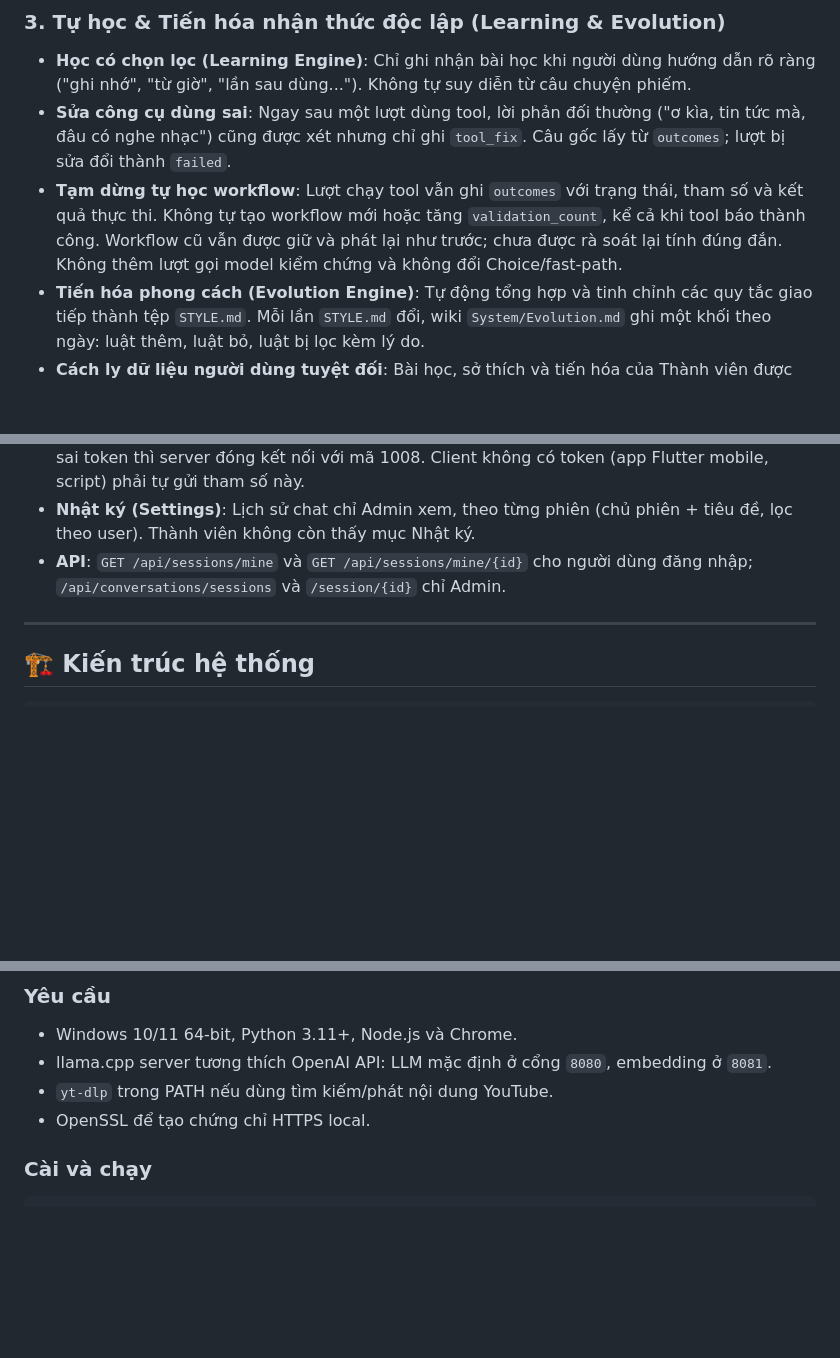
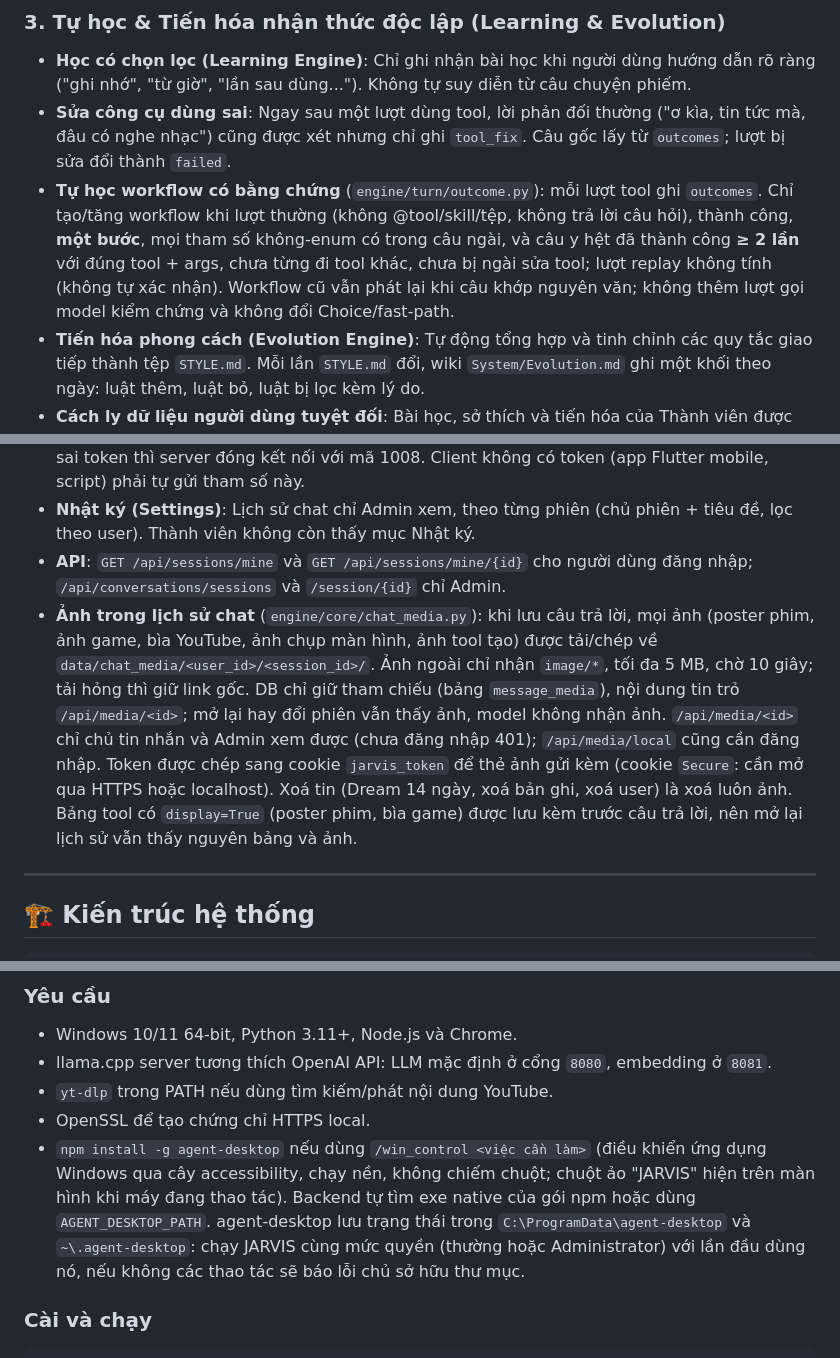
Before and after one commit to erikpuw/jarvis-windows, a Markdown page: README.md, 3 parts joined by grey strips. GitHub-like rendering; blank space fills up the shorter version.

```diff
--- a/README.md
+++ b/README.md
@@ -44,7 +49,7 @@ Hệ thống được thiết kế theo kiến trúc **định tuyến công c
 ### 3. Tự học & Tiến hóa nhận thức độc lập (Learning & Evolution)
 - **Học có chọn lọc (Learning Engine)**: Chỉ ghi nhận bài học khi người dùng hướng dẫn rõ ràng ("ghi nhớ", "từ giờ", "lần sau dùng..."). Không tự suy diễn từ câu chuyện phiếm.
 - **Sửa công cụ dùng sai**: Ngay sau một lượt dùng tool, lời phản đối thường ("ơ kìa, tin tức mà, đâu có nghe nhạc") cũng được xét nhưng chỉ ghi `tool_fix`. Câu gốc lấy từ `outcomes`; lượt bị sửa đổi thành `failed`.
-- **Tạm dừng tự học workflow**: Lượt chạy tool vẫn ghi `outcomes` với trạng thái, tham số và kết quả thực thi. Không tự tạo workflow mới hoặc tăng `validation_count`, kể cả khi tool báo thành công. Workflow cũ vẫn được giữ và phát lại như trước; chưa được rà soát lại tính đúng đắn. Không thêm lượt gọi model kiểm chứng và không đổi Choice/fast-path.
+- **Tự học workflow có bằng chứng** (`engine/turn/outcome.py`): mỗi lượt tool ghi `outcomes`. Chỉ tạo/tăng workflow khi lượt thường (không @tool/skill/tệp, không trả lời câu hỏi), thành công, **một bước**, mọi tham số không-enum có trong câu ngài, và câu y hệt đã thành công **≥ 2 lần** với đúng tool + args, chưa từng đi tool khác, chưa bị ngài sửa tool; lượt replay không tính (không tự xác nhận). Workflow cũ vẫn phát lại khi câu khớp nguyên văn; không thêm lượt gọi model kiểm chứng và không đổi Choice/fast-path.
 - **Tiến hóa phong cách (Evolution Engine)**: Tự động tổng hợp và tinh chỉnh các quy tắc giao tiếp thành tệp `STYLE.md`. Mỗi lần `STYLE.md` đổi, wiki `System/Evolution.md` ghi một khối theo ngày: luật thêm, luật bỏ, luật bị lọc kèm lý do.
 - **Cách ly dữ liệu người dùng tuyệt đối**: Bài học, sở thích và tiến hóa của Thành viên được lưu trữ và chiếu riêng vào `data/users/{user_id}/` (`Learning.md`, `Preferences.md`, `STYLE.md`, `Evolution.md`), hoàn toàn không ảnh hưởng hay ghi đè lên dữ liệu của Admin.
 
@@ -76,6 +81,7 @@ Hệ thống được thiết kế theo kiến trúc **định tuyến công c
 - **WebSocket `/ws/voice` cần token**: Phải gửi `?token=` của tài khoản đã đăng nhập; thiếu hoặc sai token thì server đóng kết nối với mã 1008. Client không có token (app Flutter mobile, script) phải tự gửi tham số này.
 - **Nhật ký (Settings)**: Lịch sử chat chỉ Admin xem, theo từng phiên (chủ phiên + tiêu đề, lọc theo user). Thành viên không còn thấy mục Nhật ký.
 - **API**: `GET /api/sessions/mine` và `GET /api/sessions/mine/{id}` cho người dùng đăng nhập; `/api/conversations/sessions` và `/session/{id}` chỉ Admin.
+- **Ảnh trong lịch sử chat** (`engine/core/chat_media.py`): khi lưu câu trả lời, mọi ảnh (poster phim, ảnh game, bìa YouTube, ảnh chụp màn hình, ảnh tool tạo) được tải/chép về `data/chat_media/<user_id>/<session_id>/`. Ảnh ngoài chỉ nhận `image/*`, tối đa 5 MB, chờ 10 giây; tải hỏng thì giữ link gốc. DB chỉ giữ tham chiếu (bảng `message_media`), nội dung tin trỏ `/api/media/<id>`; mở lại hay đổi phiên vẫn thấy ảnh, model không nhận ảnh. `/api/media/<id>` chỉ chủ tin nhắn và Admin xem được (chưa đăng nhập 401); `/api/media/local` cũng cần đăng nhập. Token được chép sang cookie `jarvis_token` để thẻ ảnh gửi kèm (cookie `Secure`: cần mở qua HTTPS hoặc localhost). Xoá tin (Dream 14 ngày, xoá bản ghi, xoá user) là xoá luôn ảnh. Bảng tool có `display=True` (poster phim, bìa game) được lưu kèm trước câu trả lời, nên mở lại lịch sử vẫn thấy nguyên bảng và ảnh.
 
 ---
 
@@ -121,6 +127,7 @@ Hệ thống được thiết kế theo kiến trúc **định tuyến công c
 - llama.cpp server tương thích OpenAI API: LLM mặc định ở cổng `8080`, embedding ở `8081`.
 - `yt-dlp` trong PATH nếu dùng tìm kiếm/phát nội dung YouTube.
 - OpenSSL để tạo chứng chỉ HTTPS local.
+- `npm install -g agent-desktop` nếu dùng `/win_control <việc cần làm>` (điều khiển ứng dụng Windows qua cây accessibility, chạy nền, không chiếm chuột; chuột ảo "JARVIS" hiện trên màn hình khi máy đang thao tác). Backend tự tìm exe native của gói npm hoặc dùng `AGENT_DESKTOP_PATH`. agent-desktop lưu trạng thái trong `C:\ProgramData\agent-desktop` và `~\.agent-desktop`: chạy JARVIS cùng mức quyền (thường hoặc Administrator) với lần đầu dùng nó, nếu không các thao tác sẽ báo lỗi chủ sở hữu thư mục.
 
 ### Cài và chạy
 
```
Also changed, not shown: other parts of README.md (+11 -7 lines), README.en.md (+4 -4 lines).
